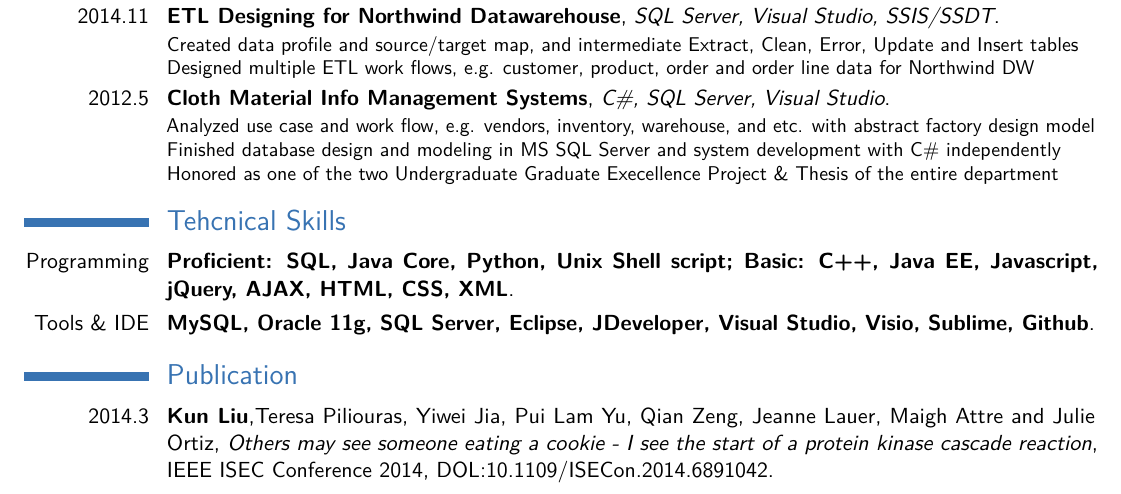
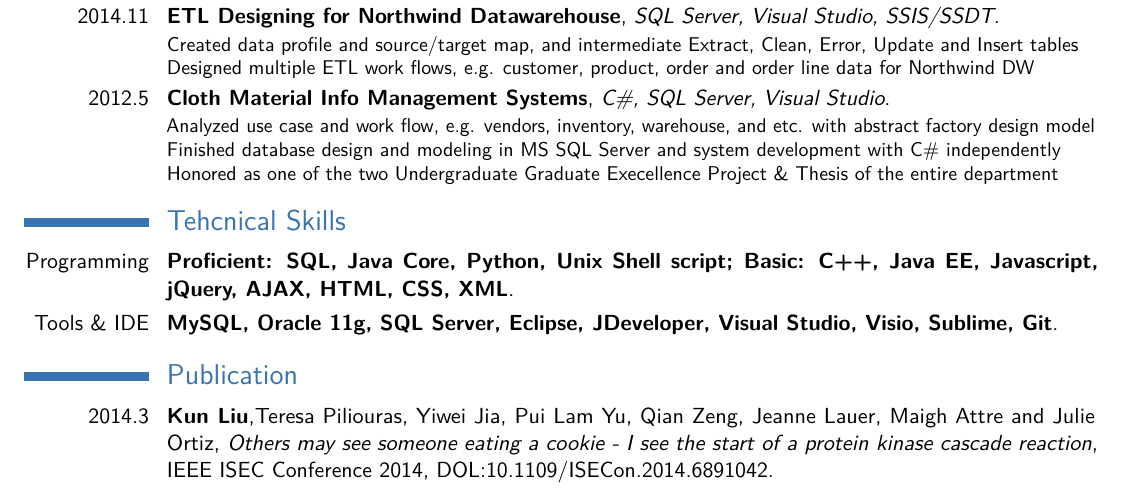
Before and after one commit to cz764/Latex_Resume, a LaTeX CV (Resume_Kun_Liu.tex): part of the page, cut so that both start at the same text. Compiled offline with pdfLaTeX.

Commit message:
Modified

```diff
--- a/Resume_Kun_Liu.tex
+++ b/Resume_Kun_Liu.tex
@@ -127,7 +127,7 @@
 
 \section{Tehcnical Skills}
 \cventry{Programming}{Proficient: SQL, Java Core, Python, Unix Shell script; Basic: C++, Java EE, Javascript, jQuery, AJAX, HTML, CSS, XML}{}{}{}{}
-\cventry{Tools \& IDE}{MySQL, Oracle 11g, SQL Server, Eclipse, JDeveloper, Visual Studio, Visio, Sublime, Github}{}{}{}{}
+\cventry{Tools \& IDE}{MySQL, Oracle 11g, SQL Server, Eclipse, JDeveloper, Visual Studio, Visio, Sublime, Git}{}{}{}{}
 
 \section{Publication}
 \cventry{2014.3}{\textbf{Kun Liu}\textnormal{,Teresa
```
Also changed, not shown: Resume_Kun_Liu.pdf, 1 other file.
